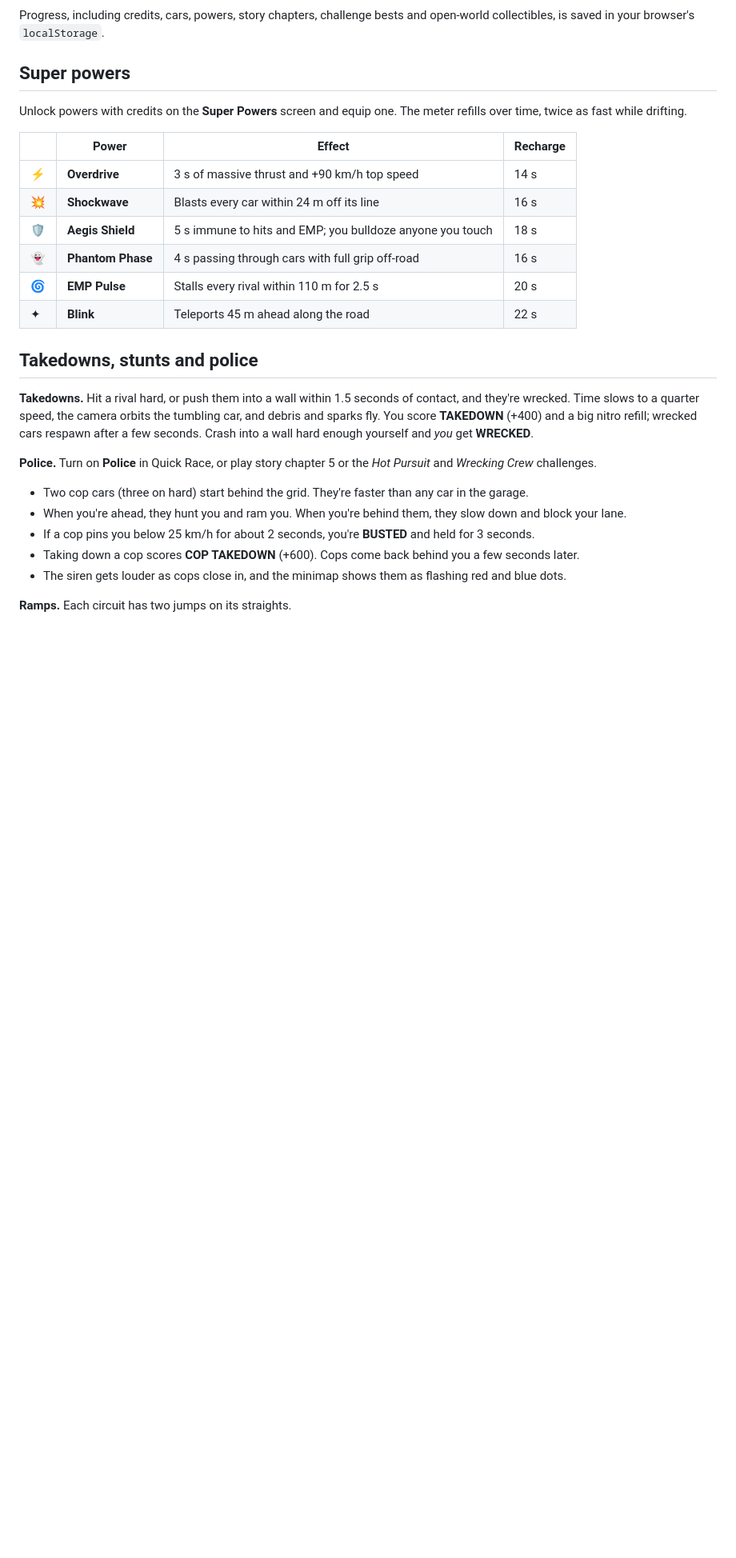
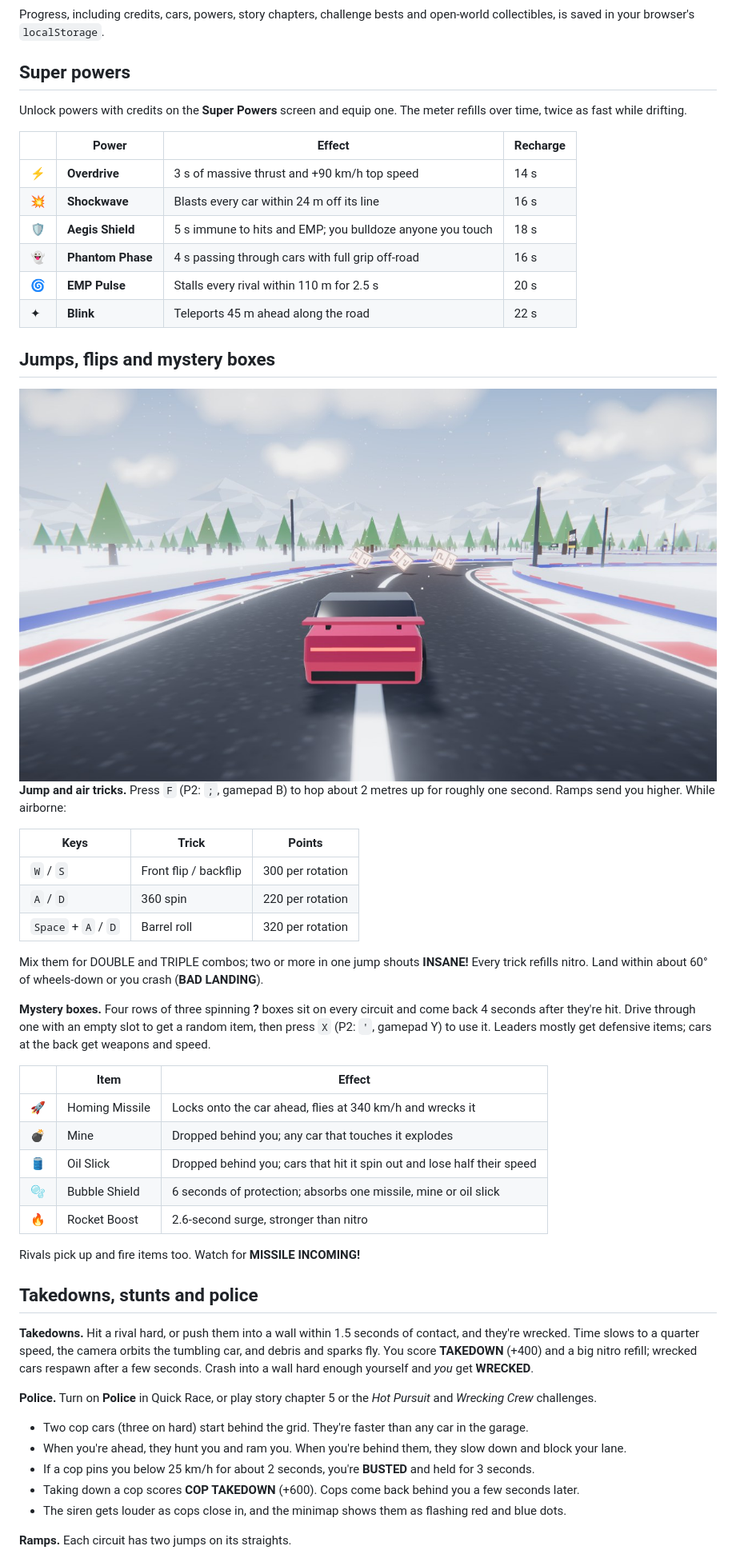
Before and after one commit to Atharv96KOG1/velocity-rush-game, a Markdown page: README.md, the part around one of its changes. Shown at 80% size. Rendered like a GitHub page; pictures changed too: docs/screenshots/glacier-items.jpg (added); blank space fills up the shorter version.

```diff
--- a/README.md
+++ b/README.md
@@ -135,6 +143,32 @@ Unlock powers with credits on the **Super Powers** screen and equip one. The met
 | 👻 | **Phantom Phase** | 4 s passing through cars with full grip off-road | 16 s |
 | 🌀 | **EMP Pulse** | Stalls every rival within 110 m for 2.5 s | 20 s |
 | ✦ | **Blink** | Teleports 45 m ahead along the road | 22 s |
+
+## Jumps, flips and mystery boxes
+
+<img src="docs/screenshots/glacier-items.jpg" alt="Mystery boxes on Glacier Run" width="100%">
+
+**Jump and air tricks.** Press `F` (P2: `;`, gamepad B) to hop about 2 metres up for roughly one second. Ramps send you higher. While airborne:
+
+| Keys | Trick | Points |
+|---|---|---|
+| `W` / `S` | Front flip / backflip | 300 per rotation |
+| `A` / `D` | 360 spin | 220 per rotation |
+| `Space` + `A` / `D` | Barrel roll | 320 per rotation |
+
+Mix them for DOUBLE and TRIPLE combos; two or more in one jump shouts **INSANE!** Every trick refills nitro. Land within about 60° of wheels-down or you crash (**BAD LANDING**).
+
+**Mystery boxes.** Four rows of three spinning **?** boxes sit on every circuit and come back 4 seconds after they're hit. Drive through one with an empty slot to get a random item, then press `X` (P2: `'`, gamepad Y) to use it. Leaders mostly get defensive items; cars at the back get weapons and speed.
+
+| | Item | Effect |
+|---|---|---|
+| 🚀 | Homing Missile | Locks onto the car ahead, flies at 340 km/h and wrecks it |
+| 💣 | Mine | Dropped behind you; any car that touches it explodes |
+| 🛢️ | Oil Slick | Dropped behind you; cars that hit it spin out and lose half their speed |
+| 🫧 | Bubble Shield | 6 seconds of protection; absorbs one missile, mine or oil slick |
+| 🔥 | Rocket Boost | 2.6-second surge, stronger than nitro |
+
+Rivals pick up and fire items too. Watch for **MISSILE INCOMING!**
 
 ## Takedowns, stunts and police
 
```
Also changed, not shown: other parts of README.md (+17 -5 lines), 15 other files.
